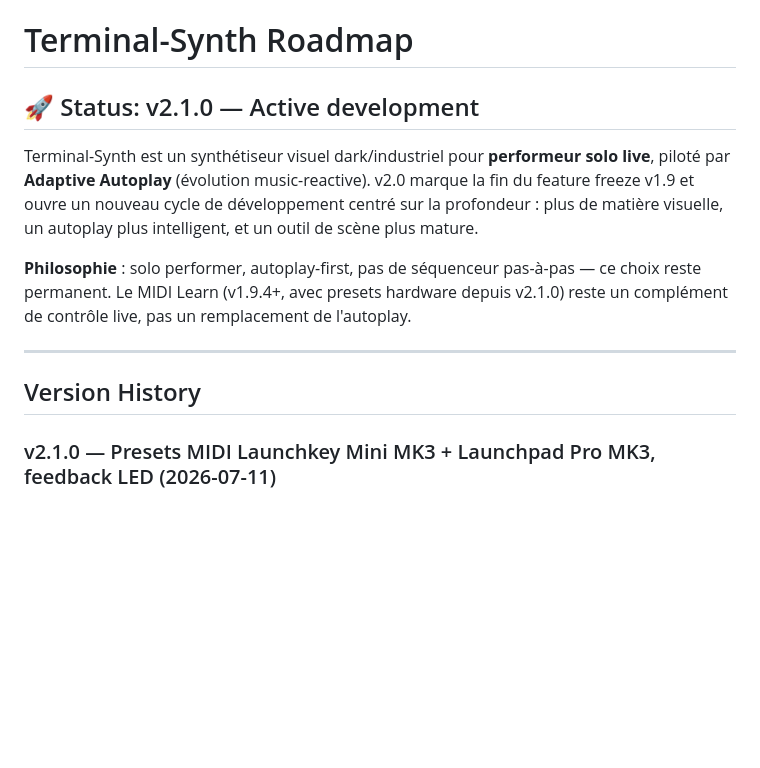
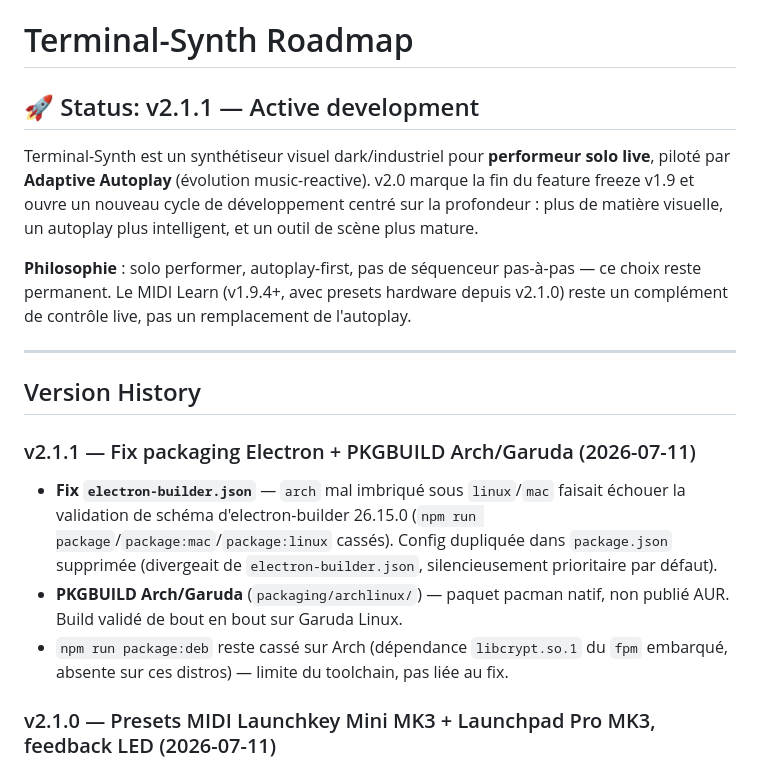
Before and after one commit to obareau/terminal-synth, a Markdown page: ROADMAP.md, the part around the change. Drawn GitHub-style; blank space fills up the shorter version.

```diff
--- a/ROADMAP.md
+++ b/ROADMAP.md
@@ -1,6 +1,6 @@
 # Terminal-Synth Roadmap
 
-## 🚀 Status: v2.1.0 — Active development
+## 🚀 Status: v2.1.1 — Active development
 
 Terminal-Synth est un synthétiseur visuel dark/industriel pour **performeur
 solo live**, piloté par **Adaptive Autoplay** (évolution music-reactive).
@@ -16,6 +16,11 @@ l'autoplay.
 ---
 
 ## Version History
+
+### v2.1.1 — Fix packaging Electron + PKGBUILD Arch/Garuda (2026-07-11)
+- **Fix `electron-builder.json`** — `arch` mal imbriqué sous `linux`/`mac` faisait échouer la validation de schéma d'electron-builder 26.15.0 (`npm run package`/`package:mac`/`package:linux` cassés). Config dupliquée dans `package.json` supprimée (divergeait de `electron-builder.json`, silencieusement prioritaire par défaut).
+- **PKGBUILD Arch/Garuda** (`packaging/archlinux/`) — paquet pacman natif, non publié AUR. Build validé de bout en bout sur Garuda Linux.
+- `npm run package:deb` reste cassé sur Arch (dépendance `libcrypt.so.1` du `fpm` embarqué, absente sur ces distros) — limite du toolchain, pas liée au fix.
 
 ### v2.1.0 — Presets MIDI Launchkey Mini MK3 + Launchpad Pro MK3, feedback LED (2026-07-11)
 - **Mapping par note dans MIDI Learn** — en plus des CC/pitch bend, le système apprend maintenant aussi les pads (Note On/Off). Rétrocompatible avec les mappings CC existants.
```
Also changed, not shown: CHANGELOG.md (+9 -0 lines), README.md (+12 -4 lines), packaging/archlinux/README.md (added, +39 -0 lines), assets/icons/icon-256.png (added), assets/icons/icon-512.png (added), 7 other files.
